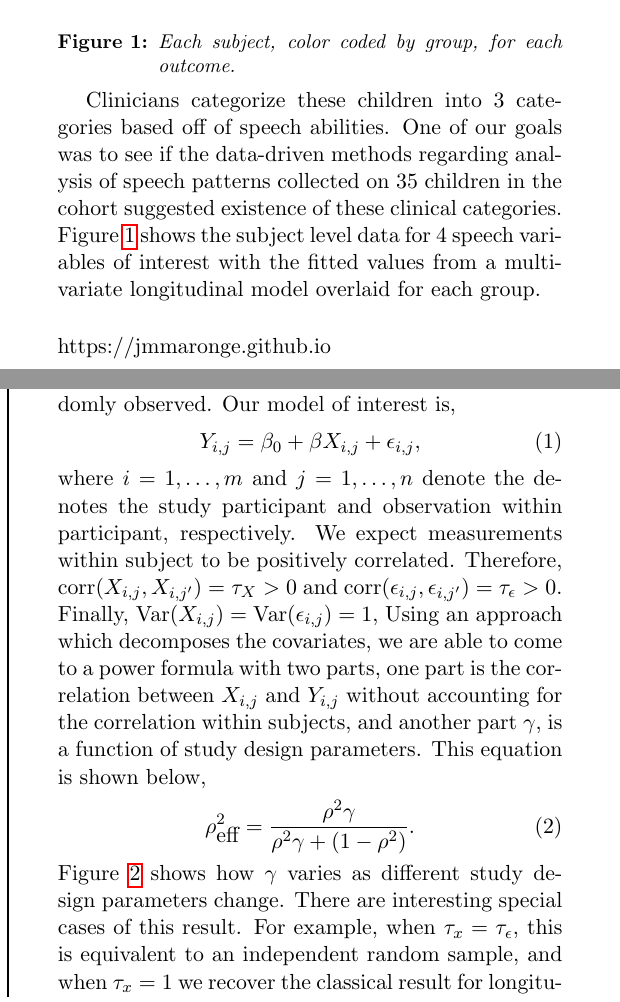
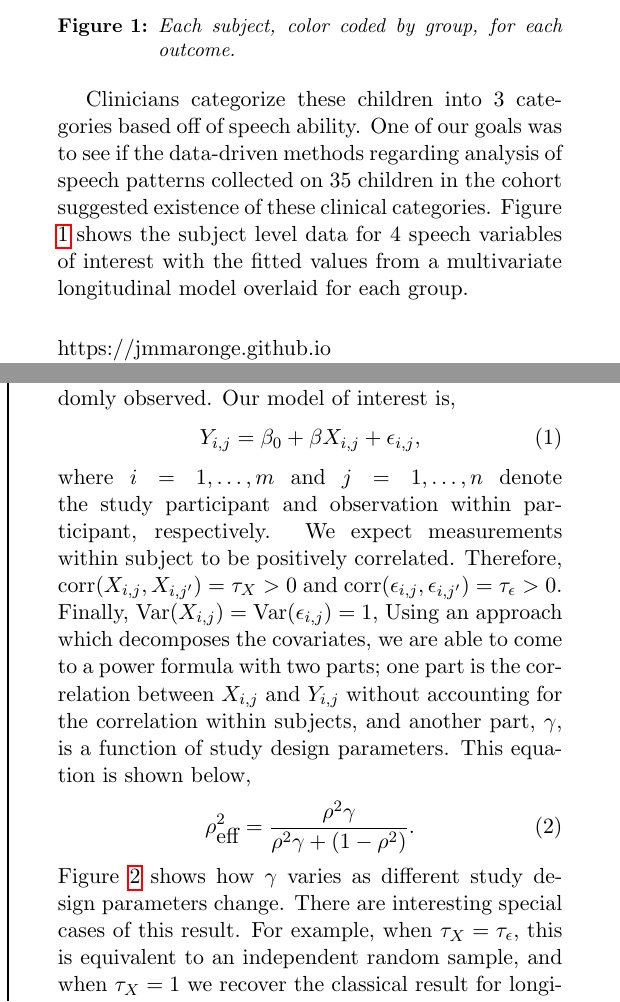
Before and after one commit to JMMaronge/UW_visit_day_2018, a LaTeX document (handout.tex): two parts of the columns of the page, joined at a grey line, cut so that both start at the same text. Compiled offline with pdfLaTeX.

Commit message:
final update

```diff
--- a/handout.tex
+++ b/handout.tex
@@ -19,7 +19,7 @@
 \newcommand{\pb}{\mathbb{P}}
 \newcommand{\E}{\ensuremath{\mbox{E}}}
 % Page style definition
-\geometry{margin=0.40in, top=0.75in, bottom=0.75in}
+\geometry{margin=0.40in, top=0.75in, bottom=0.5in}
 \pagestyle{fancy}
 % Customize this to your liking.
 \setlength{\headheight}{14.5pt}
@@ -48,7 +48,7 @@ Paul and I collaborate with Professor Katie Hustad and her lab here at UW. A mai
 \captionof{figure}{Each subject, color coded by group, for each outcome.}
 \label{fig:cp}
 \end{center}\vspace{0cm}
-\hspace{.5cm}Clinicians categorize these children into 3 categories based off of speech abilities. One of our goals was to see if the data-driven methods regarding analysis of speech patterns collected on 35 children in the cohort suggested existence of these clinical categories.  Figure \ref{fig:cp} shows the subject level data for 4 speech variables of interest with the fitted values from a multivariate longitudinal model overlaid for each group.
+\hspace{.5cm}Clinicians categorize these children into 3 categories based off of speech ability. One of our goals was to see if the data-driven methods regarding analysis of speech patterns collected on 35 children in the cohort suggested existence of these clinical categories.  Figure \ref{fig:cp} shows the subject level data for 4 speech variables of interest with the fitted values from a multivariate longitudinal model overlaid for each group.
 
 
 \subsubsection*{Power Analysis for Longitudinal Data Using Decomposition}
@@ -62,11 +62,11 @@ Power analysis and sample size calculations are a crucial component of any study
 \begin{equation} \label{eq:model}
 Y_{i,j}=\beta_0+ \beta X_{i,j}+ \epsilon_{i,j},
 \end{equation}
-where $i=1,\ldots, m$ and $j=1,\ldots,n$ denote the denotes the study participant and observation within participant, respectively. We expect measurements within subject to be positively correlated. Therefore, corr$(X_{i,j},X_{i,j'}) = \tau_X >0$ and corr$(\epsilon_{i,j},\epsilon_{i,j'}) = \tau_\epsilon>0$. Finally, $\mbox{Var}(X_{i,j}) = \mbox{Var}(\epsilon_{i,j}) =1$, Using an approach which decomposes the covariates, we are able to come to a power formula with two parts, one part is the correlation between $X_{i,j}$ and $Y_{i,j}$ without accounting for the correlation within subjects, and another part $\gamma$, is a function of study design parameters. This equation is shown below,
+where $i=1,\ldots, m$ and $j=1,\ldots,n$ denote the study participant and observation within participant, respectively. We expect measurements within subject to be positively correlated. Therefore, corr$(X_{i,j},X_{i,j'}) = \tau_X >0$ and corr$(\epsilon_{i,j},\epsilon_{i,j'}) = \tau_\epsilon>0$. Finally, $\mbox{Var}(X_{i,j}) = \mbox{Var}(\epsilon_{i,j}) =1$, Using an approach which decomposes the covariates, we are able to come to a power formula with two parts; one part is the correlation between $X_{i,j}$ and $Y_{i,j}$ without accounting for the correlation within subjects, and another part, $\gamma$, is a function of study design parameters. This equation is shown below,
 \begin{equation} \label{eq:rhoeff}
 \rho^2_{\mbox{eff}} =\frac{\rho^2\gamma}{\rho^2\gamma+(1-\rho^2)}.
 \end{equation}
-\noindent Figure \ref{fig:gamma} shows how $\gamma$ varies as different study design parameters change. There are interesting special cases of this result. For example, when $\tau_x = \tau_\epsilon$, this is equivalent to an independent random sample, and when $\tau_x = 1$ we recover the classical result for longitudinal studies comparing treatment to control group.
+\noindent Figure \ref{fig:gamma} shows how $\gamma$ varies as different study design parameters change. There are interesting special cases of this result. For example, when $\tau_X = \tau_\epsilon$, this is equivalent to an independent random sample, and when $\tau_X= 1$ we recover the classical result for longitudinal studies comparing treatment to control group.
 
 \end{multicols}
 \end{document}
```
Also changed, not shown: slides_visit_day_2018.tex (+3 -3 lines), figures/IMG_8295.pdf (added), handout.pdf, slides_visit_day_2018.pdf, 5 other files.
